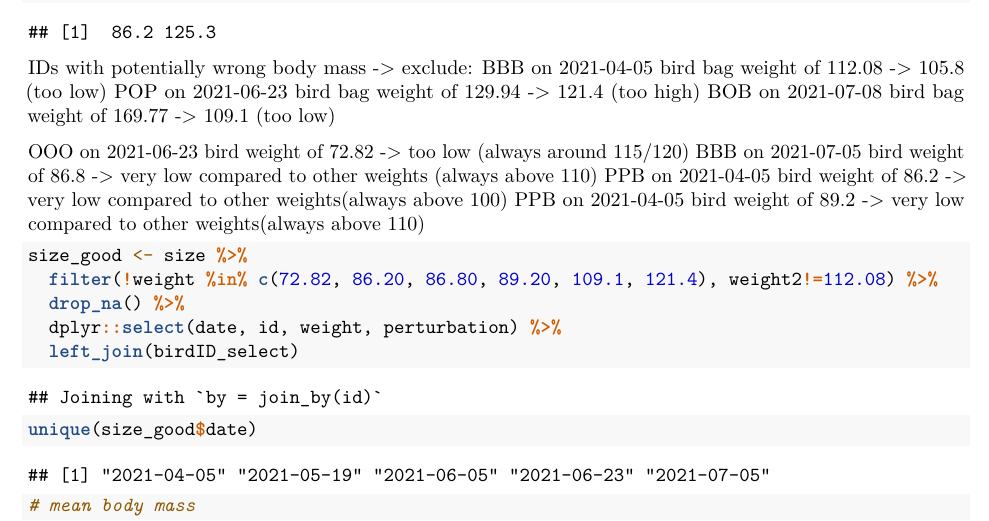
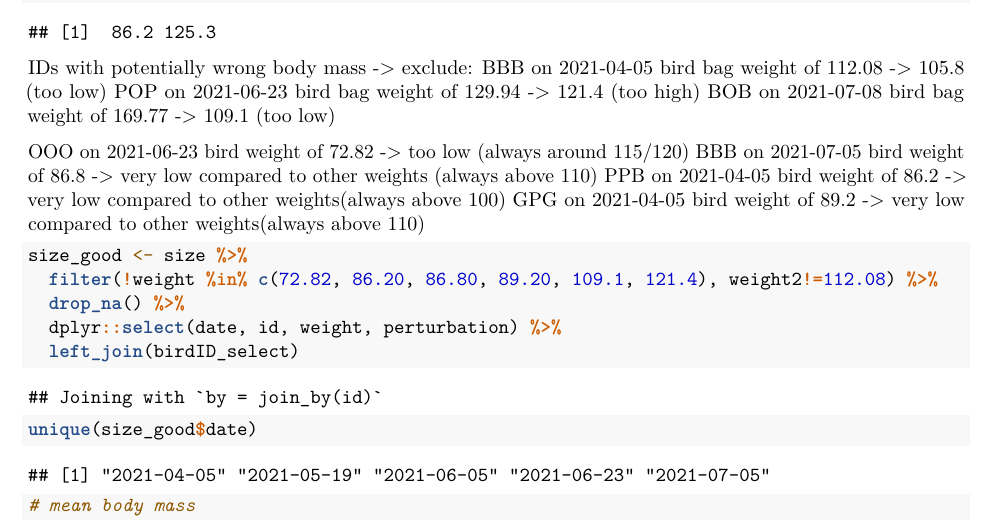
Before and after one commit to annemarievdmarel/Monk_rank_socialVSchar, an R Markdown document (Stats_perturbations_individual ranks_2021_draft.Rmd): part of page 19 of 54, cut so that both start at the same text. Rendered offline with R 4.5, knitr and Pandoc, then LaTeX, with nearby package versions; some code elsewhere in the file could not run offline.

Commit message:
update weigths

````diff
--- a/Stats_perturbations_individual ranks_2021_draft.Rmd
+++ b/Stats_perturbations_individual ranks_2021_draft.Rmd
@@ -927,7 +927,7 @@ BOB on 2021-07-08 bird bag weight of 169.77 -> 109.1 (too low)
 OOO on 2021-06-23 bird weight of 72.82 -> too low (always around 115/120)
 BBB on 2021-07-05 bird weight of 86.8 -> very low compared to other weights (always above 110)
 PPB on 2021-04-05 bird weight of 86.2 -> very low compared to other weights(always above 100)
-PPB on 2021-04-05 bird weight of 89.2 -> very low compared to other weights(always above 110)
+GPG on 2021-04-05 bird weight of 89.2 -> very low compared to other weights(always above 110)
 
 ```{r remove outlier weights }
 size_good <- size %>%
````
